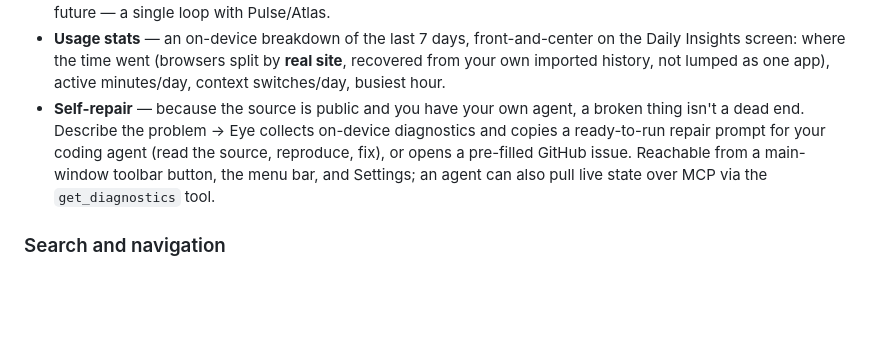
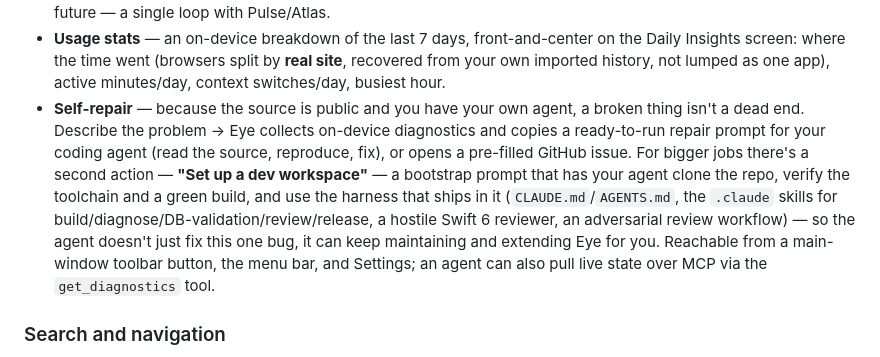
Before and after one commit to zbs-gg/eye, a Markdown page: docs/ABOUT.md, the part around the change. GitHub-like rendering; blank space fills up the shorter version.

```diff
--- a/docs/ABOUT.md
+++ b/docs/ABOUT.md
@@ -47,9 +47,13 @@ a temporary marketing position, it's an architectural principle (see §4).
   as one app), active minutes/day, context switches/day, busiest hour.
 - **Self-repair** — because the source is public and you have your own agent, a broken thing isn't a dead end.
   Describe the problem → Eye collects on-device diagnostics and copies a ready-to-run repair prompt for your
-  coding agent (read the source, reproduce, fix), or opens a pre-filled GitHub issue. Reachable from a
-  main-window toolbar button, the menu bar, and Settings; an agent can also pull live state over MCP via the
-  `get_diagnostics` tool.
+  coding agent (read the source, reproduce, fix), or opens a pre-filled GitHub issue. For bigger jobs there's a
+  second action — **"Set up a dev workspace"** — a bootstrap prompt that has your agent clone the repo, verify
+  the toolchain and a green build, and use the harness that ships in it (`CLAUDE.md`/`AGENTS.md`, the
+  `.claude` skills for build/diagnose/DB-validation/review/release, a hostile Swift 6 reviewer, an adversarial
+  review workflow) — so the agent doesn't just fix this one bug, it can keep maintaining and extending Eye for
+  you. Reachable from a main-window toolbar button, the menu bar, and Settings; an agent can also pull live
+  state over MCP via the `get_diagnostics` tool.
 
 ### Search and navigation
 - **Hybrid search** — full-text (FTS5) + semantic (multilingual-e5, 384-dim) via RRF.
```
Also changed, not shown: CHANGELOG.md (+13 -0 lines), README.md (+15 -0 lines).
